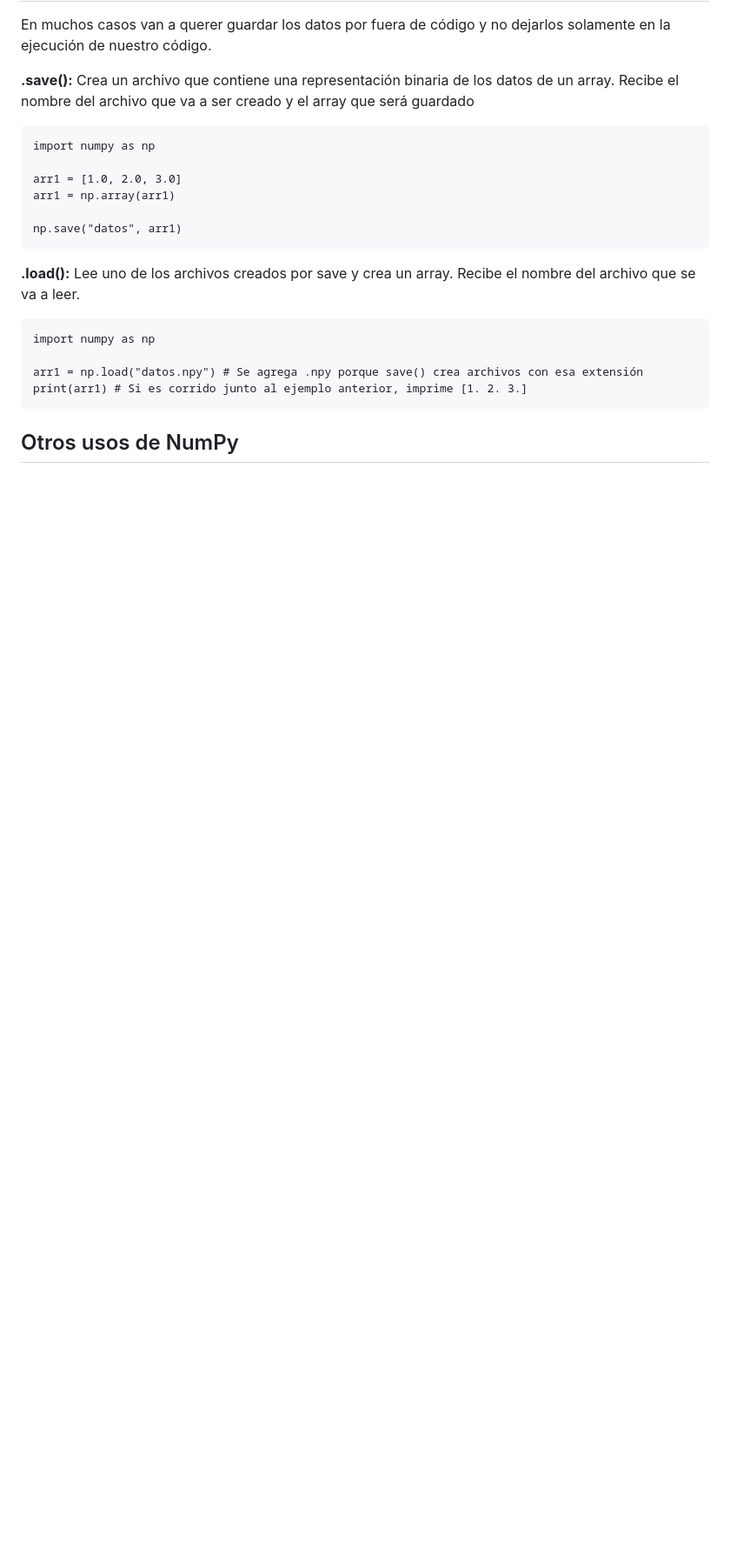
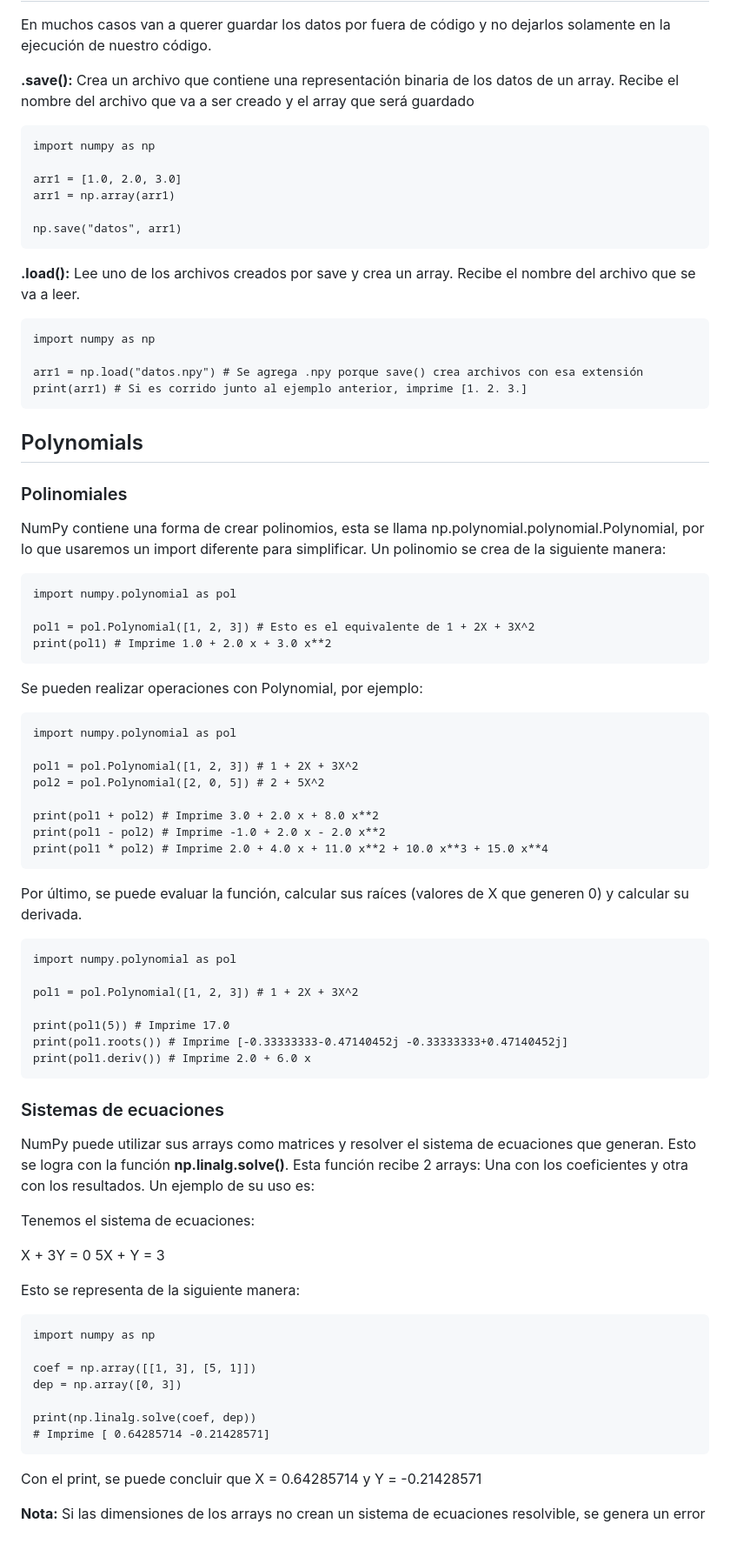
Before and after one commit to andresalas201/PrincipiosDeInformatica, a Markdown page: Markdowns/Ch10.md, the part around the change. Shown at 87% size. Rendered like a GitHub page; blank space fills up the shorter version.

Commit message:
Chapter 10 finished

````diff
--- a/Markdowns/Ch10.md
+++ b/Markdowns/Ch10.md
@@ -1186,4 +1186,65 @@ arr1 = np.load("datos.npy") # Se agrega .npy porque save() crea archivos con esa
 print(arr1) # Si es corrido junto al ejemplo anterior, imprime [1. 2. 3.]
 ```
 
-## Otros usos de NumPy
+## Polynomials
+
+### Polinomiales
+
+NumPy contiene una forma de crear polinomios, esta se llama np.polynomial.polynomial.Polynomial, por lo que usaremos un import diferente para simplificar. Un polinomio se crea de la siguiente manera:
+
+```
+import numpy.polynomial as pol
+
+pol1 = pol.Polynomial([1, 2, 3]) # Esto es el equivalente de 1 + 2X + 3X^2
+print(pol1) # Imprime 1.0 + 2.0 x + 3.0 x**2
+```
+
+Se pueden realizar operaciones con Polynomial, por ejemplo:
+
+```
+import numpy.polynomial as pol
+
+pol1 = pol.Polynomial([1, 2, 3]) # 1 + 2X + 3X^2
+pol2 = pol.Polynomial([2, 0, 5]) # 2 + 5X^2
+
+print(pol1 + pol2) # Imprime 3.0 + 2.0 x + 8.0 x**2
+print(pol1 - pol2) # Imprime -1.0 + 2.0 x - 2.0 x**2
+print(pol1 * pol2) # Imprime 2.0 + 4.0 x + 11.0 x**2 + 10.0 x**3 + 15.0 x**4
+```
+
+Por último, se puede evaluar la función, calcular sus raíces (valores de X que generen 0) y calcular su derivada.
+
+```
+import numpy.polynomial as pol
+
+pol1 = pol.Polynomial([1, 2, 3]) # 1 + 2X + 3X^2
+
+print(pol1(5)) # Imprime 17.0
+print(pol1.roots()) # Imprime [-0.33333333-0.47140452j -0.33333333+0.47140452j]
+print(pol1.deriv()) # Imprime 2.0 + 6.0 x
+```
+
+### Sistemas de ecuaciones
+
+NumPy puede utilizar sus arrays como matrices y resolver el sistema de ecuaciones que generan. Esto se logra con la función **np.linalg.solve()**. Esta función recibe 2 arrays: Una con los coeficientes y otra con los resultados. Un ejemplo de su uso es:
+
+Tenemos el sistema de ecuaciones:
+
+X + 3Y = 0
+5X + Y = 3
+
+Esto se representa de la siguiente manera:
+
+```
+import numpy as np
+
+coef = np.array([[1, 3], [5, 1]])
+dep = np.array([0, 3])
+
+print(np.linalg.solve(coef, dep))
+# Imprime [ 0.64285714 -0.21428571]
+```
+
+Con el print, se puede concluir que X = 0.64285714 y Y = -0.21428571
+
+**Nota:** Si las dimensiones de los arrays no crean un sistema de ecuaciones resolvible, se genera un error
````
